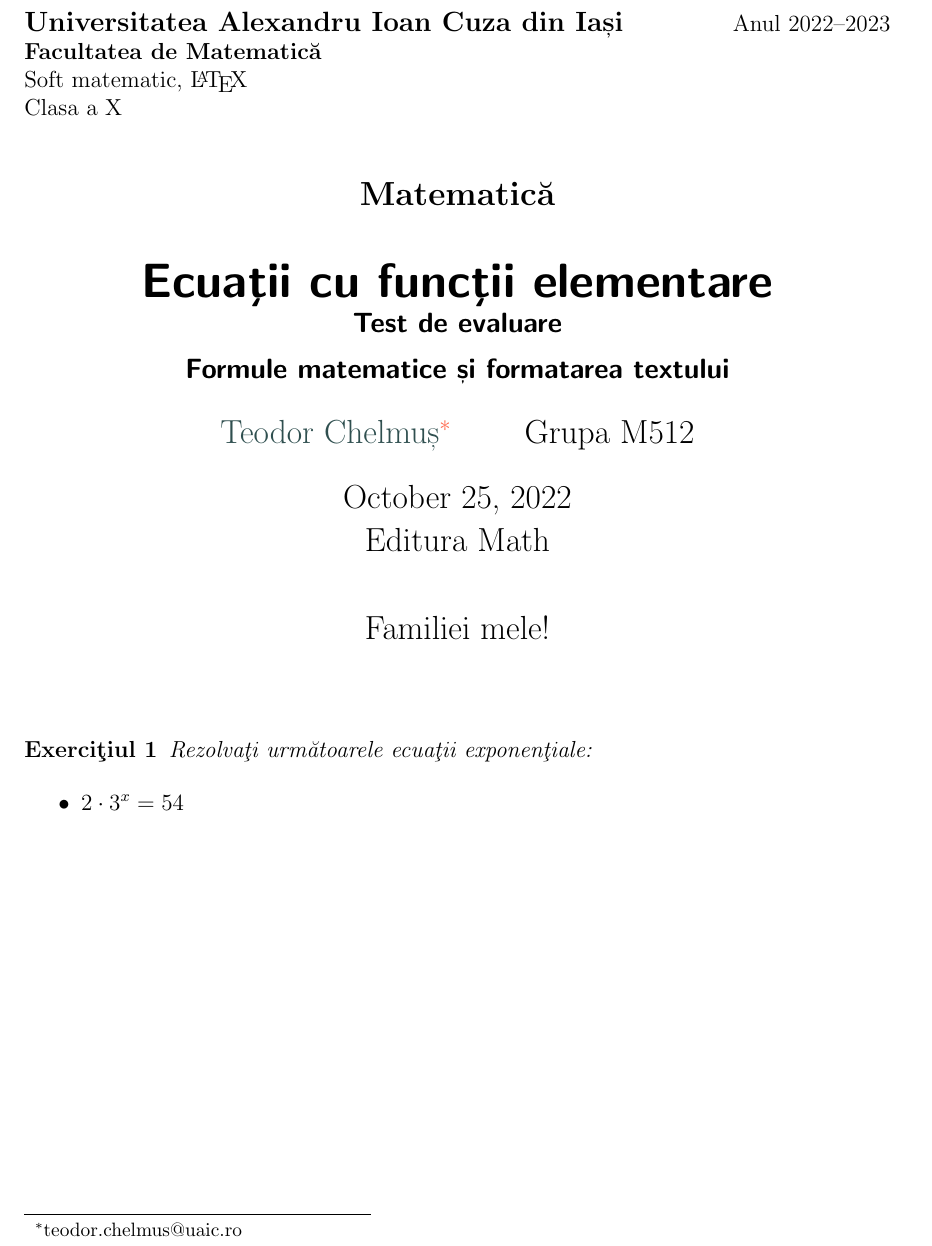
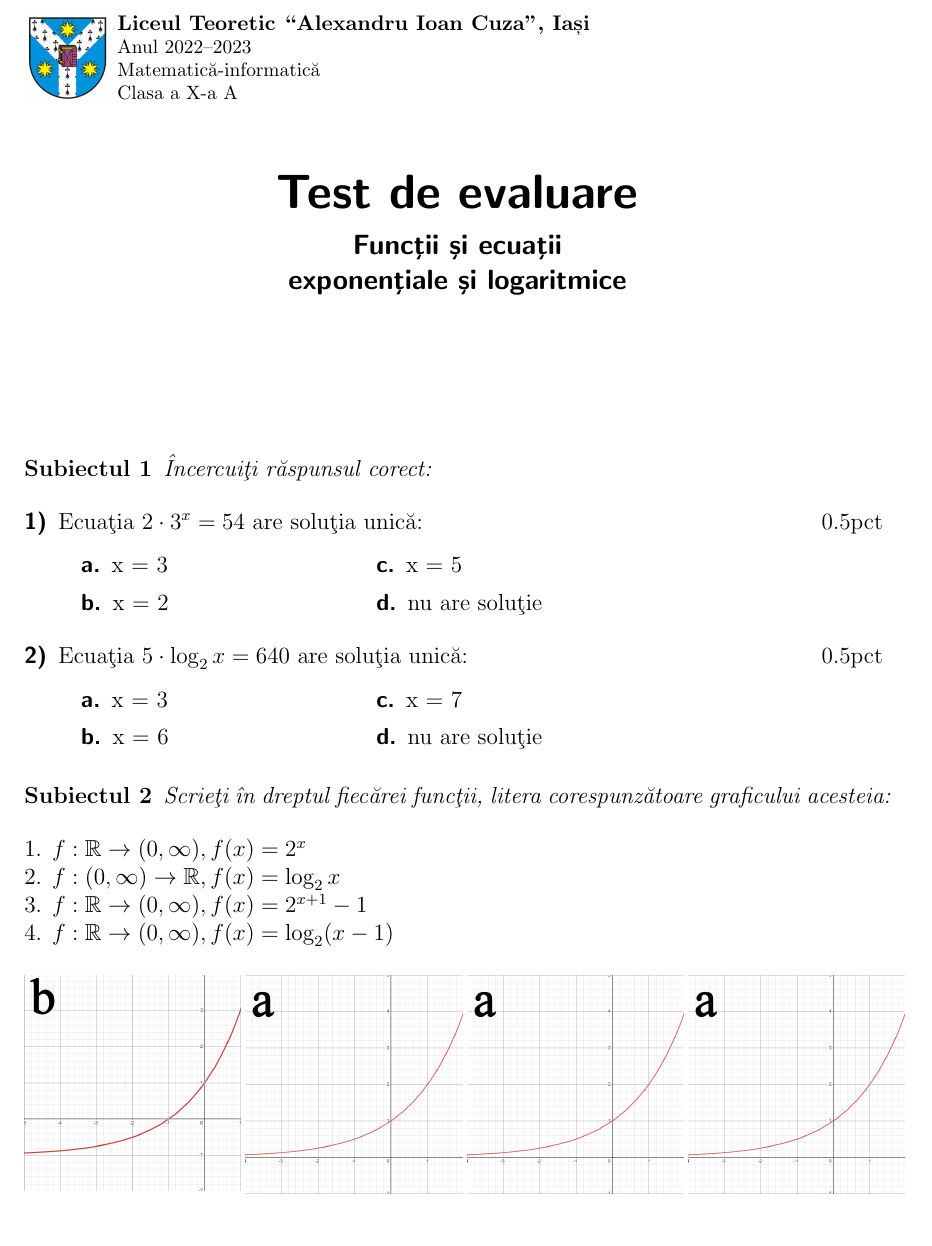
Before and after one commit to Gabriel-Gutic/CAOP-Projects-ProiectEchipa4, a LaTeX document (Test matematic/Program.tex): part of the page, cut at the place of the change. Compiled offline with pdfLaTeX.

Commit message:
Subiectele 1 si 2

```diff
--- a/Test matematic/Program.tex
+++ b/Test matematic/Program.tex
@@ -6,3 +14,4 @@
 
 
 \theoremstyle{plain}
+\newtheorem{subiect}{Subiectul}
@@ -10,30 +18,96 @@
 
 \title{
-    Ecua\c tii cu func\c tii elementare \\
-    \large {Test de evaluare}
+    Test de evaluare
 }
-\subtitle{Formule matematice și formatarea textului}
-\author{\color{DarkSlateGray}{Teodor Chelmuș}\color{Tomato}{\thanks{teodor.chelmus@uaic.ro}} \and Grupa M512}
-\date{\today}
-\publishers{Editura Math}
+\subtitle{Func\c tii \c si ecua\c tii \\
+exponen\c tiale \c si logaritmice}
+\author{}
+\date{}
+
 \titlehead{
-{\large\bfseries Universitatea Alexandru Ioan Cuza din Iași} \hfill Anul 2022--2023\\
-{\bfseries Facultatea de Matematică}\\
-Soft matematic, \LaTeX\\
-Clasa a X
+    \footnotesize
+    \begin{minipage}[c]{0.10\linewidth}
+        \includegraphics[width=\textwidth]{sigla.jpg}
+    \end{minipage}
+    \begin{minipage}[c]{0.7\linewidth}
+        {\small\bfseries Liceul Teoretic ``Alexandru Ioan Cuza'', Iași} \\
+        Anul 2022--2023\\
+        Matematic\u a-informatic\u a\\
+        Clasa a X-a A
+    \end{minipage}
 }
-\subject{Matematică}
-\dedication{Familiei mele!}
 
 \begin{document}
 \maketitle
 
-\begin{exercitiu}
-    Rezolva\c ti urm\u atoarele ecua\c tii exponen\c tiale:
+\begin{subiect}
+    \^ Incercui\c ti r\u aspunsul corect:
+\end{subiect}
 
-    \begin{itemize}
-        \item \(2 \cdot  3^x = 54\)
-    \end{itemize}
-\end{exercitiu}
+
+\begin{description}
+    \item[1)] Ecua\c tia \(2 \cdot 3^x = 54 \) are solu\c tia unic\u a: \hfill 0.5pct
+    {
+        \begin{paracol}{3}
+            \begin{description}
+                \item[a.] x = 3
+                \item[b.] x = 2
+            \end{description}
+            \switchcolumn
+            \begin{description}
+                \item[c.] x = 5
+                \item[d.] nu are solu\c tie
+            \end{description}
+            \switchcolumn
+        \end{paracol}
+    }
+    \item[2)] Ecua\c tia \(5 \cdot \log_2{x} = 640 \) are solu\c tia unic\u a: \hfill 0.5pct
+    {
+        \begin{paracol}{3}
+            \begin{description}
+                \item[a.] x = 3
+                \item[b.] x = 6
+            \end{description}
+            \switchcolumn
+            \begin{description}
+                \item[c.] x = 7
+                \item[d.]nu are solu\c tie
+            \end{description}
+            \switchcolumn
+        \end{paracol}
+    }
+\end{description}
+
+\begin{subiect}
+    Scrie\c ti \^in dreptul fiec\u arei func\c tii, litera corespunz\u atoare graficului acesteia:
+\end{subiect}
+
+\begin{paracol}{2}
+    \noindent
+    1. \( f: \mathbb{R} \rightarrow ( 0, \infty ), f(x) = 2^x \) \\
+    2. \( f: ( 0, \infty ) \rightarrow \mathbb{R}, f(x) = \log_2{x} \) \\
+    3. \( f: \mathbb{R} \rightarrow ( 0, \infty ), f(x) = 2^{x+1} - 1 \) \\
+    4. \( f: \mathbb{R} \rightarrow ( 0, \infty ), f(x) = \log_2({x - 1}) \)
+\switchcolumn
+
+\end{paracol}
+
+\begin{paracol}{4}
+    \begin{figure}[H]
+        \hbox{\includegraphics[width=0.25\textwidth]{grafic2.jpg}}
+    \end{figure}
+    \switchcolumn
+    \begin{figure}[H]
+        \hbox{\includegraphics[width=0.25\textwidth]{grafic1.jpg}}
+    \end{figure}
+    \switchcolumn
+    \begin{figure}[H]
+        \hbox{\includegraphics[width=0.25\textwidth]{grafic1.jpg}}
+    \end{figure}
+    \switchcolumn
+    \begin{figure}[H]
+        \hbox{\includegraphics[width=0.25\textwidth]{grafic1.jpg}}
+    \end{figure}
+\end{paracol}
 
 \end{document}
```
Also changed, not shown: Test matematic/Program.pdf, Test matematic/imagini/grafic1.jpg (added), Test matematic/imagini/grafic1.png (added), Test matematic/imagini/grafic2.jpg (added), Test matematic/imagini/grafic2.png (added), Test matematic/Program.tex (9 more changed lines), 6 other files.
